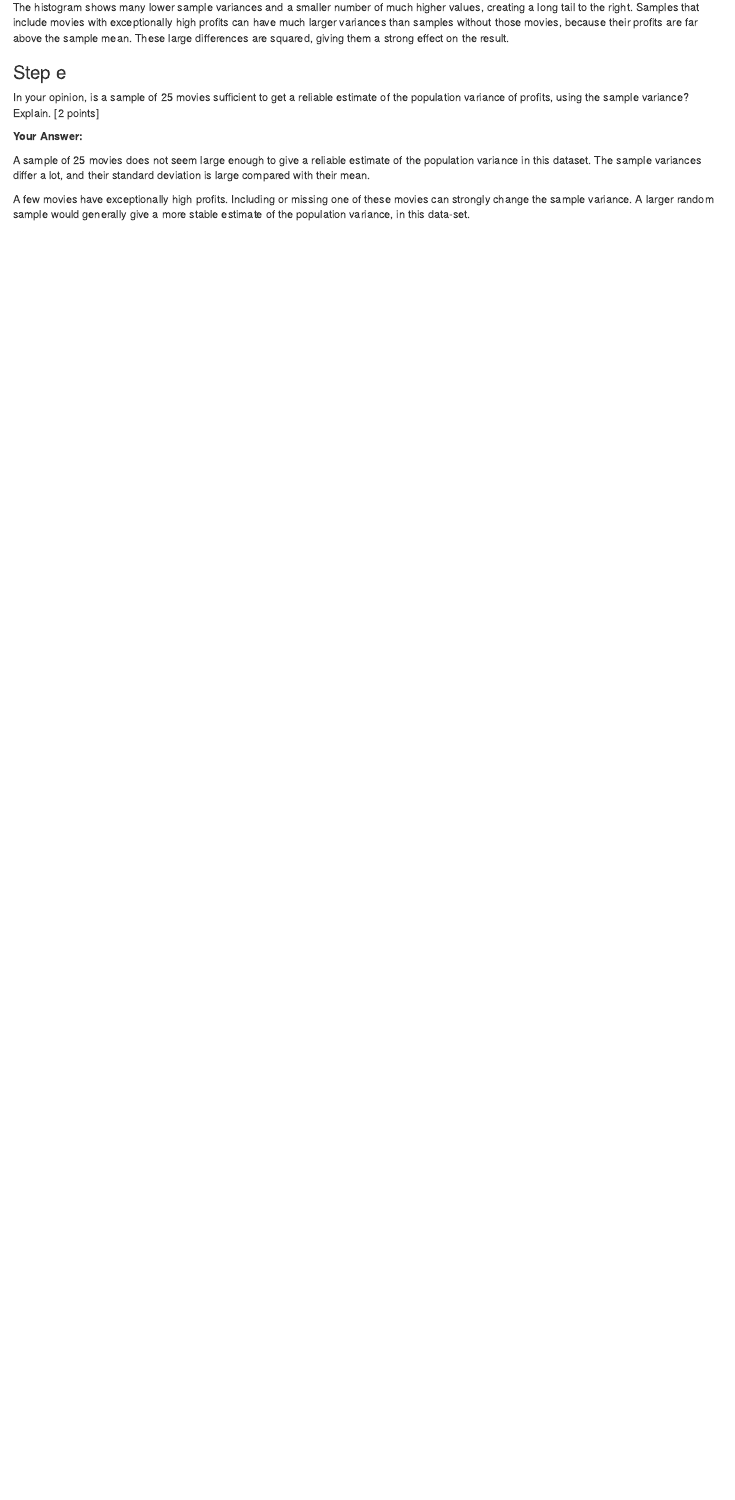
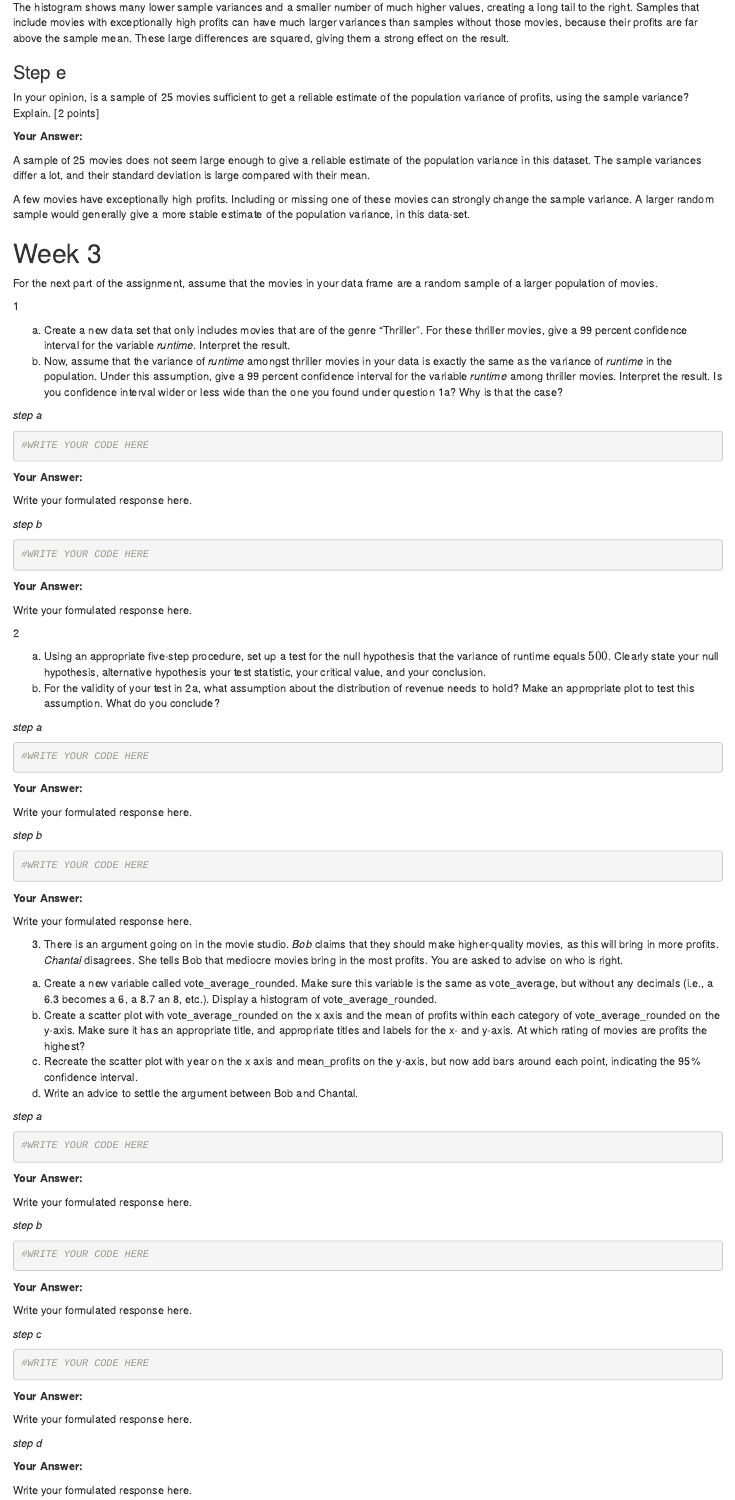
Before and after one commit to SeegerVU34329432/QRM2-Groepje-47, an R Markdown document (Untitled.Rmd): the page in a window 1100 px wide, from 11750 px down. Rendered offline with R 4.5, knitr and Pandoc, with nearby package versions.

Commit message:
week 3 opdracht

````diff
--- a/Untitled.Rmd
+++ b/Untitled.Rmd
@@ -379,3 +379,115 @@ In your opinion, is a sample of 25 movies sufficient to get a reliable estimate
 A sample of 25 movies does not seem large enough to give a reliable estimate of the population variance in this dataset. The sample variances differ a lot, and their standard deviation is large compared with their mean.
 
 A few movies have exceptionally high profits. Including or missing one of these movies can strongly change the sample variance. A larger random sample would generally give a more stable estimate of the population variance, in this data-set.
+
+# Week 3
+
+For the next part of the assignment, assume that the movies in your data frame are a random sample of a larger population of movies.
+
+1
+
+a. Create a new data set that only includes movies that are of the genre "Thriller". For these thriller movies, give a 99 percent confidence interval for the variable *runtime*. Interpret the result. \textbf{[2 points]}
+b. Now, assume that the variance of *runtime* amongst thriller movies in your data is exactly the same as the variance of *runtime* in the population. Under this assumption, give a 99 percent confidence interval for the variable *runtime* among thriller movies. Interpret the result. Is you confidence interval wider or less wide than the one you found under question 1a? Why is that the case? \textbf{[2 points]}
+
+*step a*
+
+```{r}
+#WRITE YOUR CODE HERE
+
+
+```
+
+**Your Answer:**
+
+Write your formulated response here.
+
+*step b*
+
+```{r}
+#WRITE YOUR CODE HERE
+
+
+```
+
+**Your Answer:**
+
+Write your formulated response here.
+
+
+2
+
+a. Using an appropriate five-step procedure, set up a test for the null hypothesis that the variance of runtime equals $500$. Clearly state your null hypothesis, alternative hypothesis your test statistic, your critical value, and your conclusion. \textbf{[2 points]}
+b. For the validity of your test in 2a, what assumption about the distribution of revenue needs to hold? Make an appropriate plot to test this assumption. What do you conclude? \textbf{[2 points]}
+
+*step a*
+
+```{r}
+#WRITE YOUR CODE HERE
+
+
+```
+
+**Your Answer:**
+
+Write your formulated response here.
+
+*step b*
+
+```{r}
+#WRITE YOUR CODE HERE
+
+
+```
+
+**Your Answer:**
+
+Write your formulated response here.
+
+3. There is an argument going on in the movie studio. *Bob* claims that they should make higher-quality movies, as this will bring in more profits. *Chantal* disagrees. She tells Bob that mediocre movies bring in the most profits. You are asked to advise on who is right.
+
+a. Create a new variable called vote_average_rounded. Make sure this variable is the same as vote_average, but without any decimals (i.e., a 6.3 becomes a 6, a 8.7 an 8, etc.). Display a histogram of vote_average_rounded. \textbf{[2 points]}
+b. Create a scatter plot with vote_average_rounded on the x axis and the mean of profits within each category of vote_average_rounded on the y-axis. Make sure it has an appropriate title, and appropriate titles and labels for the x- and y-axis. At which rating of movies are profits the highest? \textbf{[3 points]}
+c. Recreate the scatter plot with year on the x axis and mean_profits on the y-axis, but now add bars around each point, indicating the 95\% confidence interval. \textbf{[3 points]}
+d. Write an advice to settle the argument between Bob and Chantal. \textbf{[4 points]}
+
+*step a*
+
+```{r}
+#WRITE YOUR CODE HERE
+
+
+```
+
+**Your Answer:**
+
+Write your formulated response here.
+
+*step b*
+
+```{r}
+#WRITE YOUR CODE HERE
+
+
+```
+
+**Your Answer:**
+
+Write your formulated response here.
+
+*step c*
+
+```{r}
+#WRITE YOUR CODE HERE
+
+
+```
+
+**Your Answer:**
+
+Write your formulated response here.
+
+*step d*
+
+**Your Answer:**
+
+Write your formulated response here.
````
Also changed, not shown: Untitled.Rmd (2 more changed lines).
